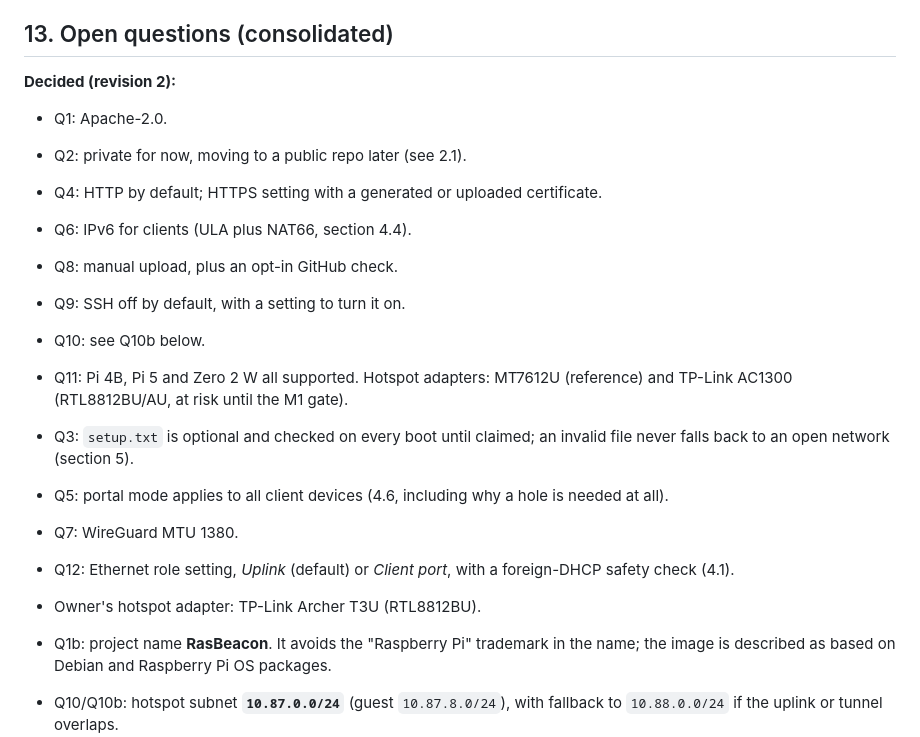
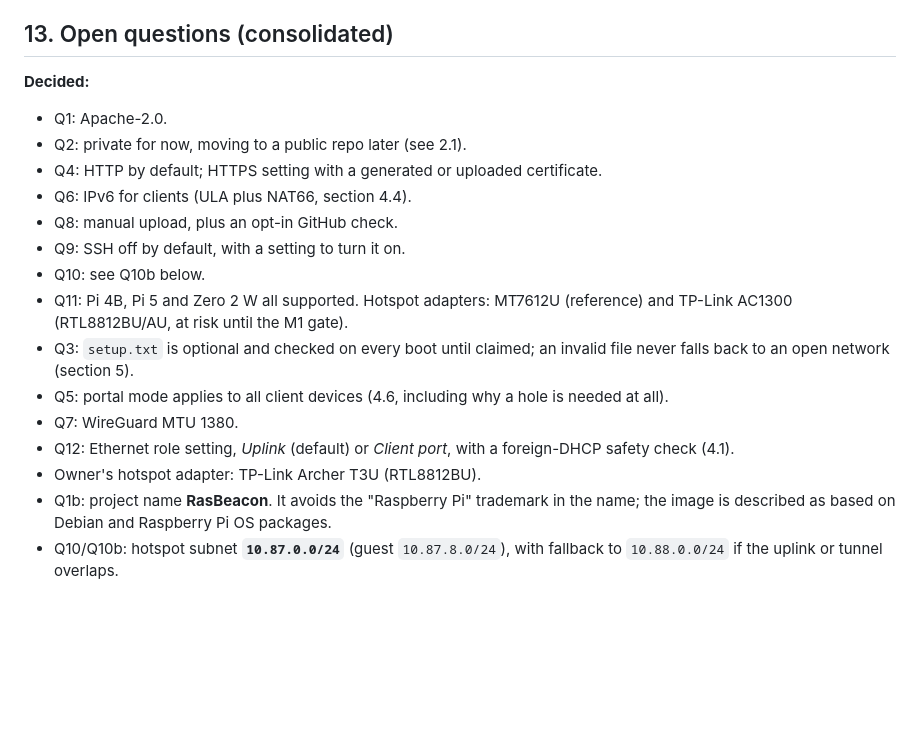
Before and after one commit to aazam476/RasBeacon, a Markdown page: docs/design.md, the part around the change. Drawn GitHub-style; blank space fills up the shorter version.

Commit message:
Design: tidy decided-questions list

```diff
--- a/docs/design.md
+++ b/docs/design.md
@@ -707,7 +707,7 @@ LICENSE, LICENSES/THIRD_PARTY.md, CONTRIBUTING.md, SECURITY.md
 
 ## 13. Open questions (consolidated)
 
-**Decided (revision 2):**
+**Decided:**
 - Q1: Apache-2.0.
 - Q2: private for now, moving to a public repo later (see 2.1).
 - Q4: HTTP by default; HTTPS setting with a generated or uploaded certificate.
@@ -717,7 +717,6 @@ LICENSE, LICENSES/THIRD_PARTY.md, CONTRIBUTING.md, SECURITY.md
 - Q10: see Q10b below.
 - Q11: Pi 4B, Pi 5 and Zero 2 W all supported. Hotspot adapters: MT7612U
   (reference) and TP-Link AC1300 (RTL8812BU/AU, at risk until the M1 gate).
-
 - Q3: `setup.txt` is optional and checked on every boot until claimed; an
   invalid file never falls back to an open network (section 5).
 - Q5: portal mode applies to all client devices (4.6, including why a hole is
@@ -726,7 +725,6 @@ LICENSE, LICENSES/THIRD_PARTY.md, CONTRIBUTING.md, SECURITY.md
 - Q12: Ethernet role setting, *Uplink* (default) or *Client port*, with a
   foreign-DHCP safety check (4.1).
 - Owner's hotspot adapter: TP-Link Archer T3U (RTL8812BU).
-
 - Q1b: project name **RasBeacon**. It avoids the "Raspberry Pi" trademark in
   the name; the image is described as based on Debian and Raspberry Pi OS
   packages.
```
